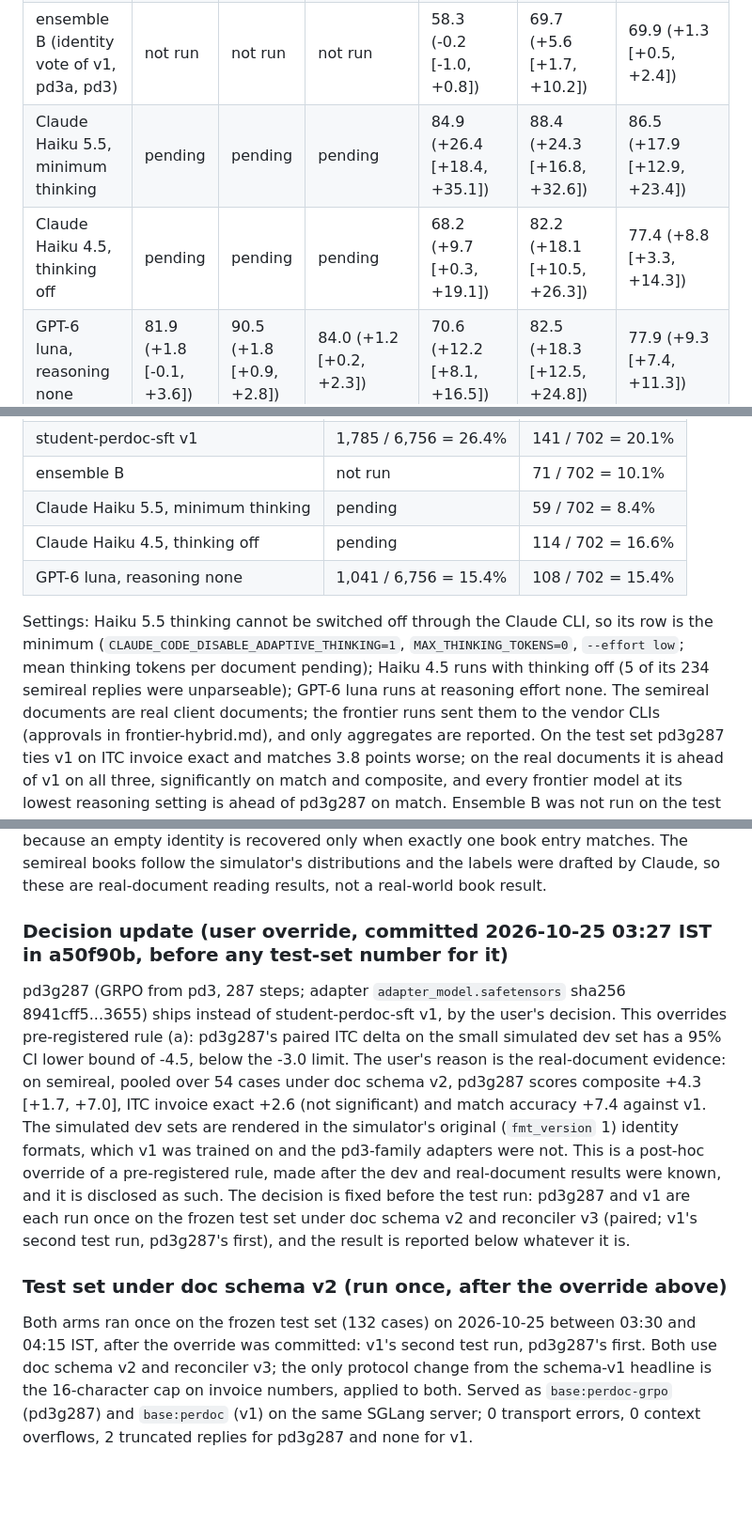
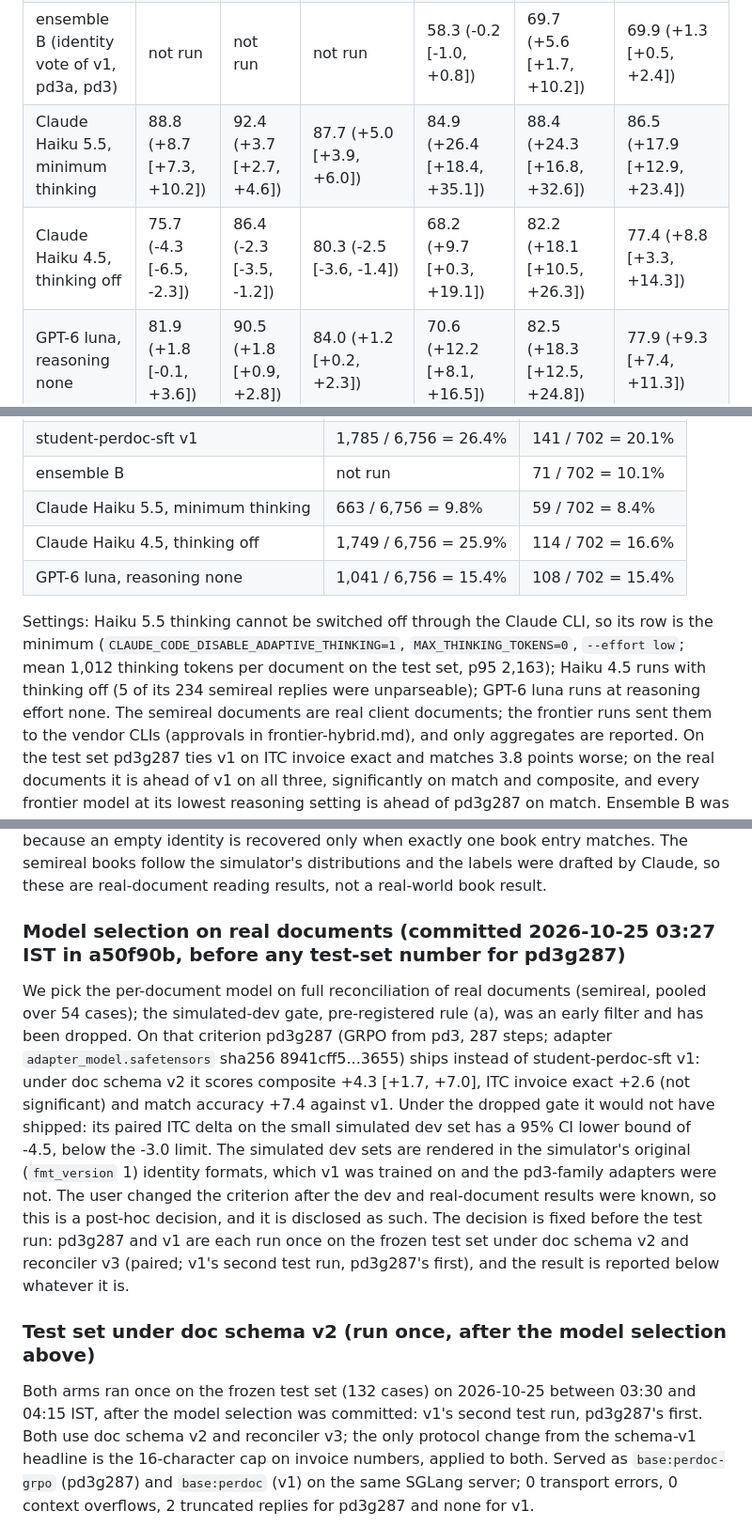
Before and after one commit to chayan-bit/gst-recon-agent, a Markdown page: reports/hybrid.md, 3 parts joined by grey strips. Shown at 94% size. Rendered like a GitHub page; blank space fills up the shorter version.

Commit message:
docs(report): Haiku test cells in the headline table; the pd3g287 decision section is titled model selection on real documents (post-hoc, still disclosed)

```diff
--- a/reports/hybrid.md
+++ b/reports/hybrid.md
@@ -13,8 +13,8 @@ Frontier rows run each model at its lowest reasoning setting; the detail, cost a
 | pd3g287, GRPO from pd3 (shipped) | 80.0 (-0.1 [-1.5, +1.3]) | 85.0 (-3.8 [-4.8, -2.7]) | 81.6 (-1.1 [-2.1, -0.2]) | 61.1 (+2.6 [-1.4, +6.7]) | 71.5 (+7.4 [+1.4, +13.7]) | 72.9 (+4.3 [+1.7, +7.0]) |
 | student-perdoc-sft v1 | 80.1 | 88.7 | 82.8 | 58.5 | 64.1 | 68.6 |
 | ensemble B (identity vote of v1, pd3a, pd3) | not run | not run | not run | 58.3 (-0.2 [-1.0, +0.8]) | 69.7 (+5.6 [+1.7, +10.2]) | 69.9 (+1.3 [+0.5, +2.4]) |
-| Claude Haiku 5.5, minimum thinking | pending | pending | pending | 84.9 (+26.4 [+18.4, +35.1]) | 88.4 (+24.3 [+16.8, +32.6]) | 86.5 (+17.9 [+12.9, +23.4]) |
-| Claude Haiku 4.5, thinking off | pending | pending | pending | 68.2 (+9.7 [+0.3, +19.1]) | 82.2 (+18.1 [+10.5, +26.3]) | 77.4 (+8.8 [+3.3, +14.3]) |
+| Claude Haiku 5.5, minimum thinking | 88.8 (+8.7 [+7.3, +10.2]) | 92.4 (+3.7 [+2.7, +4.6]) | 87.7 (+5.0 [+3.9, +6.0]) | 84.9 (+26.4 [+18.4, +35.1]) | 88.4 (+24.3 [+16.8, +32.6]) | 86.5 (+17.9 [+12.9, +23.4]) |
+| Claude Haiku 4.5, thinking off | 75.7 (-4.3 [-6.5, -2.3]) | 86.4 (-2.3 [-3.5, -1.2]) | 80.3 (-2.5 [-3.6, -1.4]) | 68.2 (+9.7 [+0.3, +19.1]) | 82.2 (+18.1 [+10.5, +26.3]) | 77.4 (+8.8 [+3.3, +14.3]) |
 | GPT-6 luna, reasoning none | 81.9 (+1.8 [-0.1, +3.6]) | 90.5 (+1.8 [+0.9, +2.8]) | 84.0 (+1.2 [+0.2, +2.3]) | 70.6 (+12.2 [+8.1, +16.5]) | 82.5 (+18.3 [+12.5, +24.8]) | 77.9 (+9.3 [+7.4, +11.3]) |
 | Claude Sonnet end to end (reference, whole case, not hybrid) | 96.3 | 99.0 | 94.4 | not run | not run | not run |
 
@@ -35,11 +35,11 @@ Invented identity under the INVENTED rule of `gst_recon/rewards/doc.py` (a GSTIN
 | pd3g287 | 854 / 6,750 = 12.7% | 68 / 702 = 9.7% |
 | student-perdoc-sft v1 | 1,785 / 6,756 = 26.4% | 141 / 702 = 20.1% |
 | ensemble B | not run | 71 / 702 = 10.1% |
-| Claude Haiku 5.5, minimum thinking | pending | 59 / 702 = 8.4% |
-| Claude Haiku 4.5, thinking off | pending | 114 / 702 = 16.6% |
+| Claude Haiku 5.5, minimum thinking | 663 / 6,756 = 9.8% | 59 / 702 = 8.4% |
+| Claude Haiku 4.5, thinking off | 1,749 / 6,756 = 25.9% | 114 / 702 = 16.6% |
 | GPT-6 luna, reasoning none | 1,041 / 6,756 = 15.4% | 108 / 702 = 15.4% |
 
-Settings: Haiku 5.5 thinking cannot be switched off through the Claude CLI, so its row is the minimum (`CLAUDE_CODE_DISABLE_ADAPTIVE_THINKING=1`, `MAX_THINKING_TOKENS=0`, `--effort low`; mean thinking tokens per document pending); Haiku 4.5 runs with thinking off (5 of its 234 semireal replies were unparseable); GPT-6 luna runs at reasoning effort none.
+Settings: Haiku 5.5 thinking cannot be switched off through the Claude CLI, so its row is the minimum (`CLAUDE_CODE_DISABLE_ADAPTIVE_THINKING=1`, `MAX_THINKING_TOKENS=0`, `--effort low`; mean 1,012 thinking tokens per document on the test set, p95 2,163); Haiku 4.5 runs with thinking off (5 of its 234 semireal replies were unparseable); GPT-6 luna runs at reasoning effort none.
 The semireal documents are real client documents; the frontier runs sent them to the vendor CLIs (approvals in frontier-hybrid.md), and only aggregates are reported.
 On the test set pd3g287 ties v1 on ITC invoice exact and matches 3.8 points worse; on the real documents it is ahead of v1 on all three, significantly on match and composite, and every frontier model at its lowest reasoning setting is ahead of pd3g287 on match.
 Ensemble B was not run on the test set, which is run once per shipped candidate.
@@ -264,18 +264,18 @@ That tension is the main open finding for the next round: the simulated dev sets
 pd3a's abstentions cost ITC on real documents (underclaim Rs 19k to 26k per level against v1's Rs 6k to 10k), because an empty identity is recovered only when exactly one book entry matches.
 The semireal books follow the simulator's distributions and the labels were drafted by Claude, so these are real-document reading results, not a real-world book result.
 
-### Decision update (user override, committed 2026-10-25 03:27 IST in a50f90b, before any test-set number for it)
+### Model selection on real documents (committed 2026-10-25 03:27 IST in a50f90b, before any test-set number for pd3g287)
 
-pd3g287 (GRPO from pd3, 287 steps; adapter `adapter_model.safetensors` sha256 8941cff5...3655) ships instead of student-perdoc-sft v1, by the user's decision.
-This overrides pre-registered rule (a): pd3g287's paired ITC delta on the small simulated dev set has a 95% CI lower bound of -4.5, below the -3.0 limit.
-The user's reason is the real-document evidence: on semireal, pooled over 54 cases under doc schema v2, pd3g287 scores composite +4.3 [+1.7, +7.0], ITC invoice exact +2.6 (not significant) and match accuracy +7.4 against v1.
+We pick the per-document model on full reconciliation of real documents (semireal, pooled over 54 cases); the simulated-dev gate, pre-registered rule (a), was an early filter and has been dropped.
+On that criterion pd3g287 (GRPO from pd3, 287 steps; adapter `adapter_model.safetensors` sha256 8941cff5...3655) ships instead of student-perdoc-sft v1: under doc schema v2 it scores composite +4.3 [+1.7, +7.0], ITC invoice exact +2.6 (not significant) and match accuracy +7.4 against v1.
+Under the dropped gate it would not have shipped: its paired ITC delta on the small simulated dev set has a 95% CI lower bound of -4.5, below the -3.0 limit.
 The simulated dev sets are rendered in the simulator's original (`fmt_version` 1) identity formats, which v1 was trained on and the pd3-family adapters were not.
-This is a post-hoc override of a pre-registered rule, made after the dev and real-document results were known, and it is disclosed as such.
+The user changed the criterion after the dev and real-document results were known, so this is a post-hoc decision, and it is disclosed as such.
 The decision is fixed before the test run: pd3g287 and v1 are each run once on the frozen test set under doc schema v2 and reconciler v3 (paired; v1's second test run, pd3g287's first), and the result is reported below whatever it is.
 
-### Test set under doc schema v2 (run once, after the override above)
+### Test set under doc schema v2 (run once, after the model selection above)
 
-Both arms ran once on the frozen test set (132 cases) on 2026-10-25 between 03:30 and 04:15 IST, after the override was committed: v1's second test run, pd3g287's first.
+Both arms ran once on the frozen test set (132 cases) on 2026-10-25 between 03:30 and 04:15 IST, after the model selection was committed: v1's second test run, pd3g287's first.
 Both use doc schema v2 and reconciler v3; the only protocol change from the schema-v1 headline is the 16-character cap on invoice numbers, applied to both.
 Served as `base:perdoc-grpo` (pd3g287) and `base:perdoc` (v1) on the same SGLang server; 0 transport errors, 0 context overflows, 2 truncated replies for pd3g287 and none for v1.
 
```
Also changed, not shown: other parts of reports/hybrid.md (+3 -3 lines), reports/results.md (+15 -15 lines).
